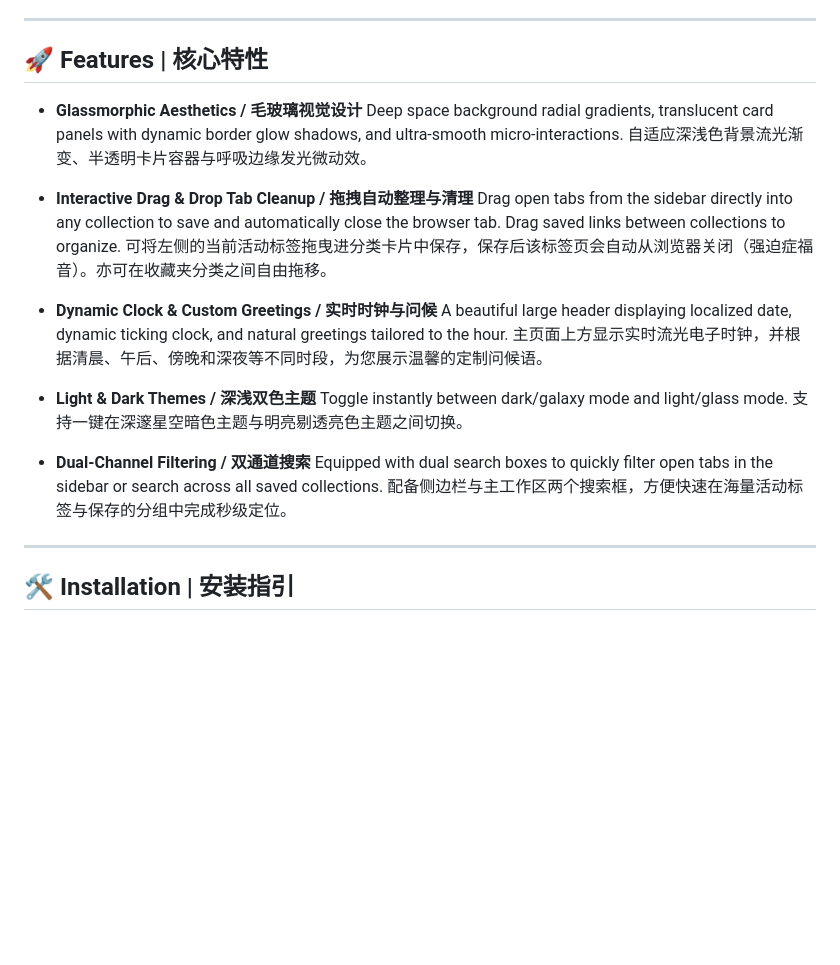
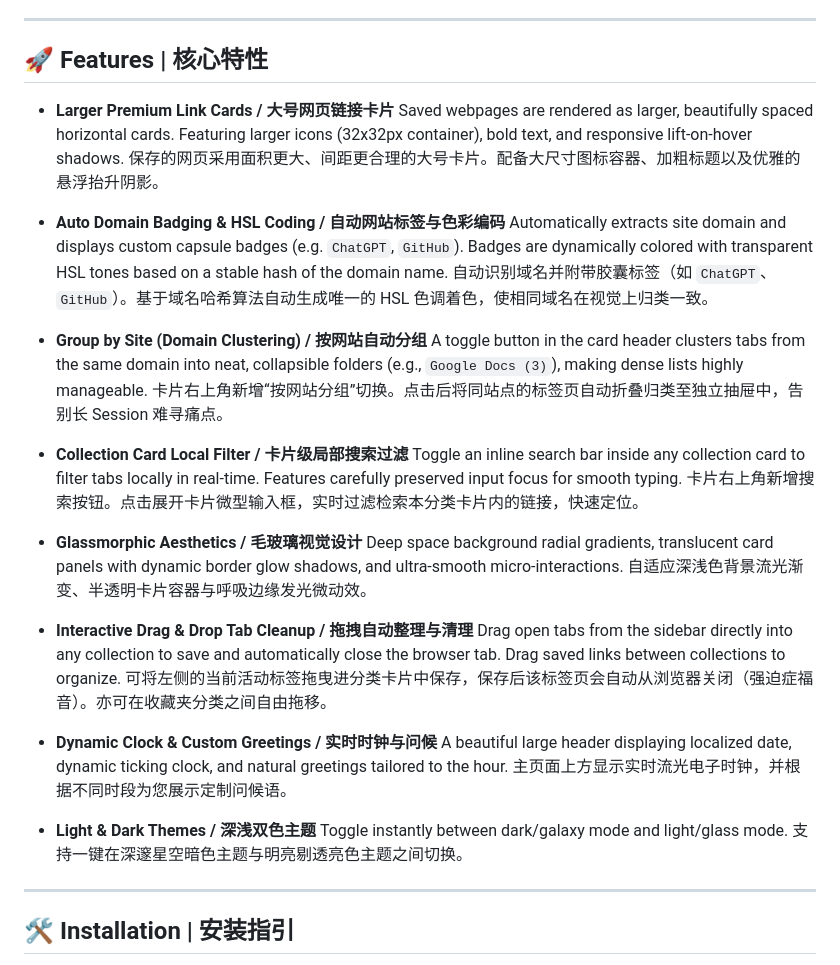
Before and after one commit to yiyuanlee/AetherTab, a Markdown page: README.md, the part around the change. GitHub-like rendering; blank space fills up the shorter version.

Commit message:
Docs: update README and walkthrough with the new readability features

```diff
--- a/README.md
+++ b/README.md
@@ -7,6 +7,22 @@ AetherTab 是一款极简、高颜值的 Chrome 标签页管理扩展程序。
 ---
 
 ## 🚀 Features | 核心特性
+
+- **Larger Premium Link Cards / 大号网页链接卡片**
+  Saved webpages are rendered as larger, beautifully spaced horizontal cards. Featuring larger icons (32x32px container), bold text, and responsive lift-on-hover shadows.
+  保存的网页采用面积更大、间距更合理的大号卡片。配备大尺寸图标容器、加粗标题以及优雅的悬浮抬升阴影。
+
+- **Auto Domain Badging & HSL Coding / 自动网站标签与色彩编码**
+  Automatically extracts site domain and displays custom capsule badges (e.g. `ChatGPT`, `GitHub`). Badges are dynamically colored with transparent HSL tones based on a stable hash of the domain name.
+  自动识别域名并附带胶囊标签（如 `ChatGPT`、`GitHub`）。基于域名哈希算法自动生成唯一的 HSL 色调着色，使相同域名在视觉上归类一致。
+
+- **Group by Site (Domain Clustering) / 按网站自动分组**
+  A toggle button in the card header clusters tabs from the same domain into neat, collapsible folders (e.g., `Google Docs (3)`), making dense lists highly manageable.
+  卡片右上角新增“按网站分组”切换。点击后将同站点的标签页自动折叠归类至独立抽屉中，告别长 Session 难寻痛点。
+
+- **Collection Card Local Filter / 卡片级局部搜索过滤**
+  Toggle an inline search bar inside any collection card to filter tabs locally in real-time. Features carefully preserved input focus for smooth typing.
+  卡片右上角新增搜索按钮。点击展开卡片微型输入框，实时过滤检索本分类卡片内的链接，快速定位。
 
 - **Glassmorphic Aesthetics / 毛玻璃视觉设计**
   Deep space background radial gradients, translucent card panels with dynamic border glow shadows, and ultra-smooth micro-interactions.
@@ -18,15 +34,11 @@ AetherTab 是一款极简、高颜值的 Chrome 标签页管理扩展程序。
 
 - **Dynamic Clock & Custom Greetings / 实时时钟与问候**
   A beautiful large header displaying localized date, dynamic ticking clock, and natural greetings tailored to the hour.
-  主页面上方显示实时流光电子时钟，并根据清晨、午后、傍晚和深夜等不同时段，为您展示温馨的定制问候语。
+  主页面上方显示实时流光电子时钟，并根据不同时段为您展示定制问候语。
 
 - **Light & Dark Themes / 深浅双色主题**
   Toggle instantly between dark/galaxy mode and light/glass mode.
   支持一键在深邃星空暗色主题与明亮剔透亮色主题之间切换。
-
-- **Dual-Channel Filtering / 双通道搜索**
-  Equipped with dual search boxes to quickly filter open tabs in the sidebar or search across all saved collections.
-  配备侧边栏与主工作区两个搜索框，方便快速在海量活动标签与保存的分组中完成秒级定位。
 
 ---
 
```
